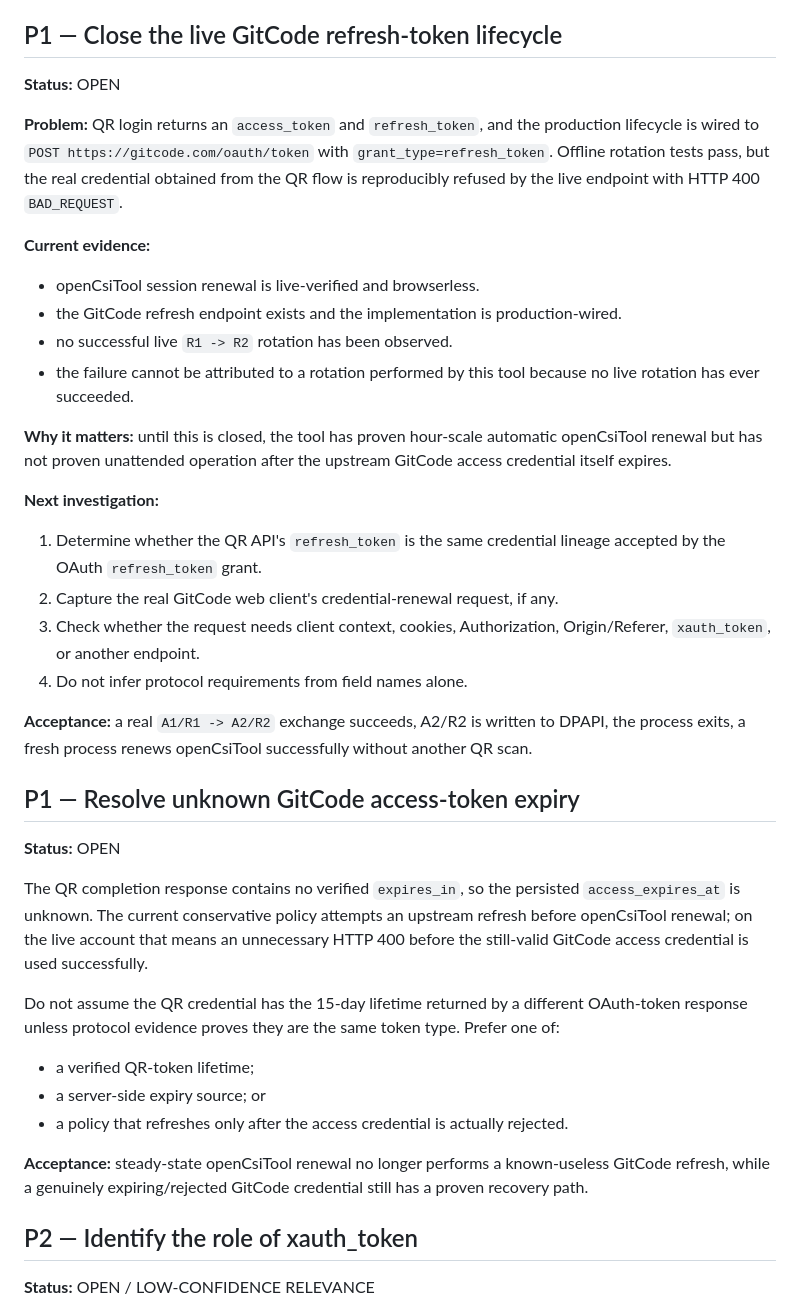
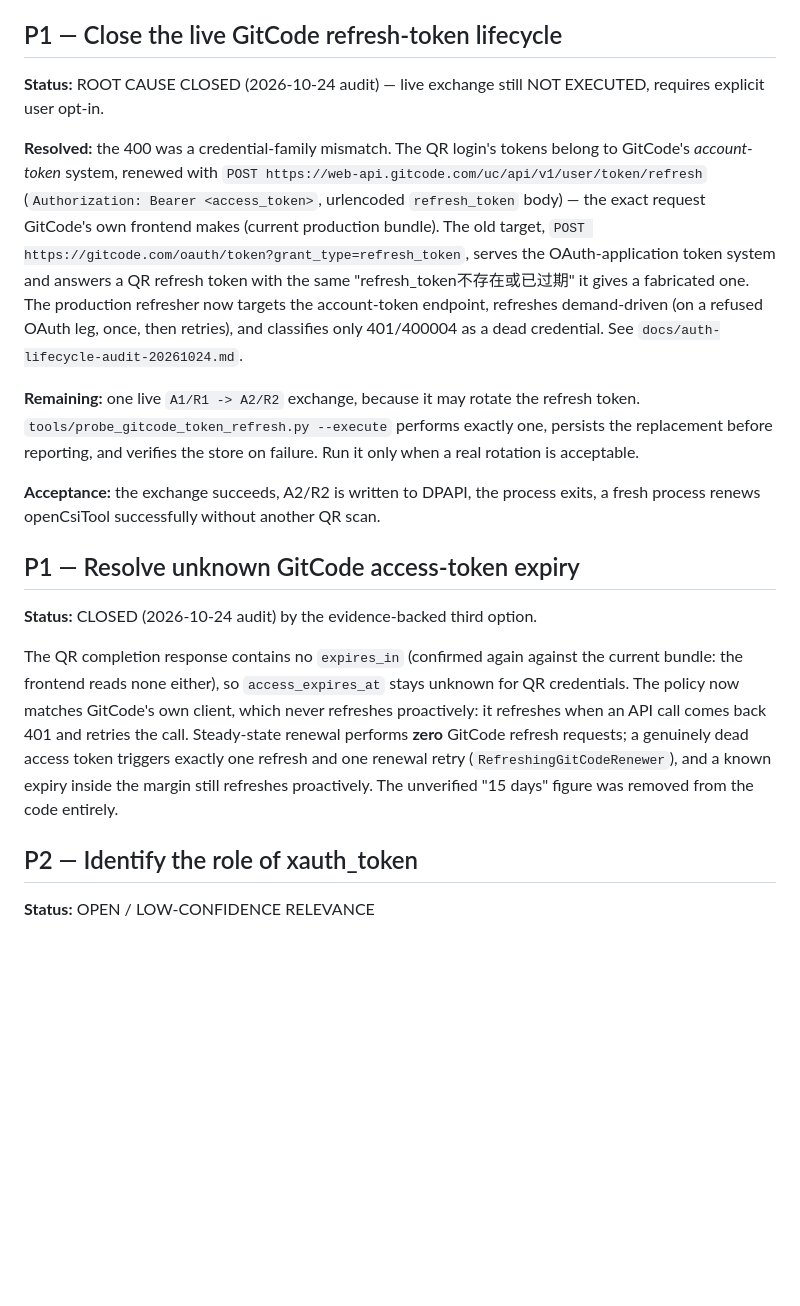
Before and after one commit to jingchangshi/OpenCSIToolMonitor, a Markdown page: docs/TODO.md, the part around the change. Rendered like a GitHub page; blank space fills up the shorter version.

```diff
--- a/docs/TODO.md
+++ b/docs/TODO.md
@@ -7,57 +7,42 @@ follow-ups.
 
 ## P1 — Close the live GitCode refresh-token lifecycle
 
-**Status:** OPEN
+**Status:** ROOT CAUSE CLOSED (2026-10-24 audit) — live exchange still NOT
+EXECUTED, requires explicit user opt-in.
 
-**Problem:** QR login returns an `access_token` and `refresh_token`, and the
-production lifecycle is wired to `POST https://gitcode.com/oauth/token` with
-`grant_type=refresh_token`. Offline rotation tests pass, but the real credential
-obtained from the QR flow is reproducibly refused by the live endpoint with HTTP
-400 `BAD_REQUEST`.
+**Resolved:** the 400 was a credential-family mismatch. The QR login's tokens
+belong to GitCode's *account-token* system, renewed with
+`POST https://web-api.gitcode.com/uc/api/v1/user/token/refresh`
+(`Authorization: Bearer <access_token>`, urlencoded `refresh_token` body) — the
+exact request GitCode's own frontend makes (current production bundle). The old
+target, `POST https://gitcode.com/oauth/token?grant_type=refresh_token`, serves
+the OAuth-application token system and answers a QR refresh token with the same
+"refresh_token不存在或已过期" it gives a fabricated one. The production refresher
+now targets the account-token endpoint, refreshes demand-driven (on a refused
+OAuth leg, once, then retries), and classifies only 401/400004 as a dead
+credential. See `docs/auth-lifecycle-audit-20261024.md`.
 
-**Current evidence:**
-- openCsiTool session renewal is live-verified and browserless.
-- the GitCode refresh endpoint exists and the implementation is production-wired.
-- no successful live `R1 -> R2` rotation has been observed.
-- the failure cannot be attributed to a rotation performed by this tool because
-  no live rotation has ever succeeded.
+**Remaining:** one live `A1/R1 -> A2/R2` exchange, because it may rotate the
+refresh token. `tools/probe_gitcode_token_refresh.py --execute` performs exactly
+one, persists the replacement before reporting, and verifies the store on
+failure. Run it only when a real rotation is acceptable.
 
-**Why it matters:** until this is closed, the tool has proven hour-scale automatic
-openCsiTool renewal but has not proven unattended operation after the upstream
-GitCode access credential itself expires.
-
-**Next investigation:**
-1. Determine whether the QR API's `refresh_token` is the same credential lineage
-   accepted by the OAuth `refresh_token` grant.
-2. Capture the real GitCode web client's credential-renewal request, if any.
-3. Check whether the request needs client context, cookies, Authorization,
-   Origin/Referer, `xauth_token`, or another endpoint.
-4. Do not infer protocol requirements from field names alone.
-
-**Acceptance:** a real `A1/R1 -> A2/R2` exchange succeeds, A2/R2 is written to
-DPAPI, the process exits, a fresh process renews openCsiTool successfully without
-another QR scan.
+**Acceptance:** the exchange succeeds, A2/R2 is written to DPAPI, the process
+exits, a fresh process renews openCsiTool successfully without another QR scan.
 
 ## P1 — Resolve unknown GitCode access-token expiry
 
-**Status:** OPEN
+**Status:** CLOSED (2026-10-24 audit) by the evidence-backed third option.
 
-The QR completion response contains no verified `expires_in`, so the persisted
-`access_expires_at` is unknown. The current conservative policy attempts an
-upstream refresh before openCsiTool renewal; on the live account that means an
-unnecessary HTTP 400 before the still-valid GitCode access credential is used
-successfully.
-
-Do not assume the QR credential has the 15-day lifetime returned by a different
-OAuth-token response unless protocol evidence proves they are the same token
-type. Prefer one of:
-- a verified QR-token lifetime;
-- a server-side expiry source; or
-- a policy that refreshes only after the access credential is actually rejected.
-
-**Acceptance:** steady-state openCsiTool renewal no longer performs a known-useless
-GitCode refresh, while a genuinely expiring/rejected GitCode credential still has
-a proven recovery path.
+The QR completion response contains no `expires_in` (confirmed again against the
+current bundle: the frontend reads none either), so `access_expires_at` stays
+unknown for QR credentials. The policy now matches GitCode's own client, which
+never refreshes proactively: it refreshes when an API call comes back 401 and
+retries the call. Steady-state renewal performs **zero** GitCode refresh
+requests; a genuinely dead access token triggers exactly one refresh and one
+renewal retry (`RefreshingGitCodeRenewer`), and a known expiry inside the margin
+still refreshes proactively. The unverified "15 days" figure was removed from
+the code entirely.
 
 ## P2 — Identify the role of xauth_token
 
```
Also changed, not shown: docs/auth-lifecycle-audit-20261024.md (added, +299 -0 lines).
